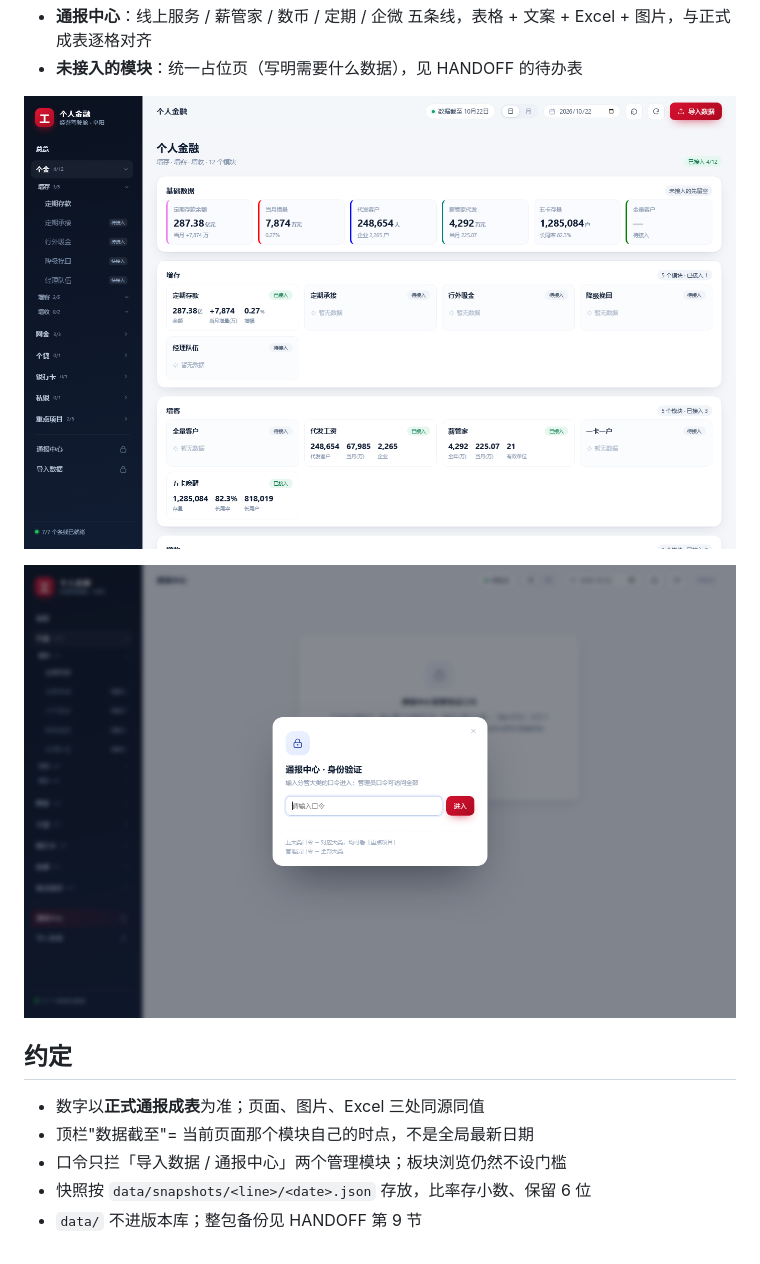
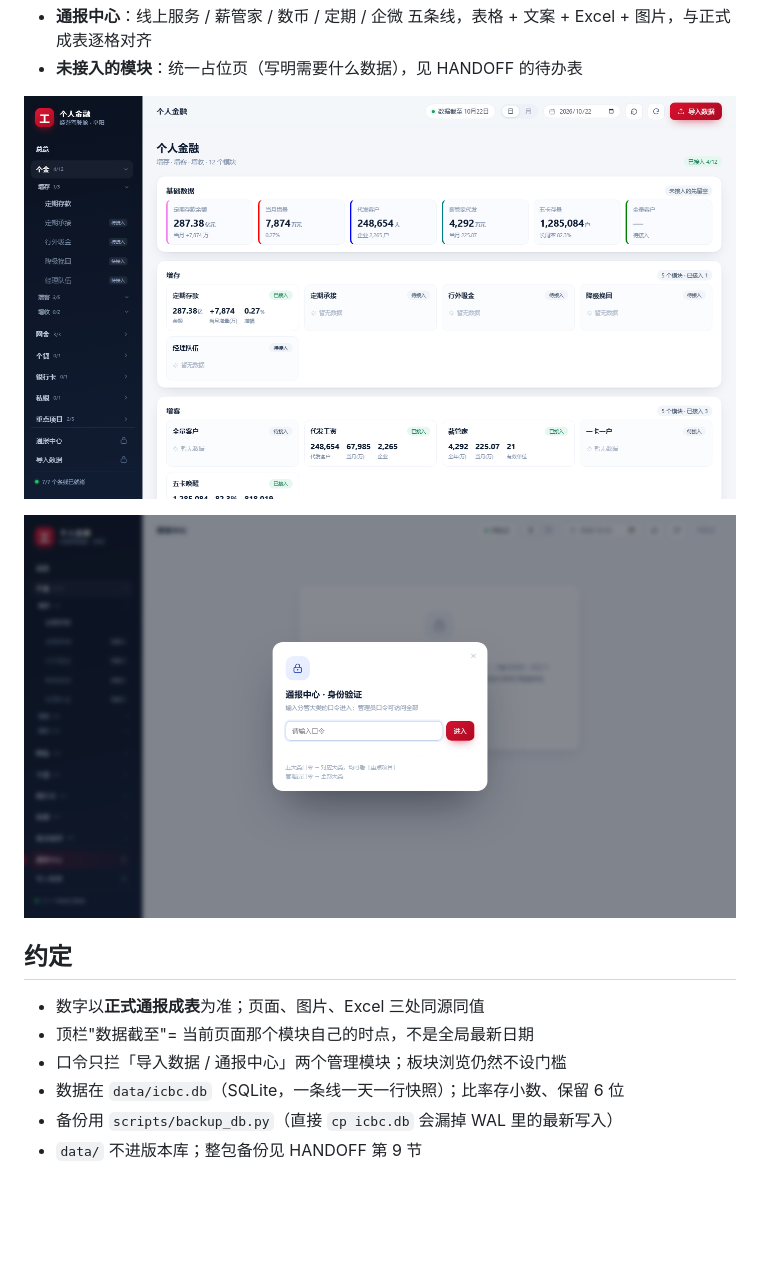
Before and after one commit to IVseIce/icbc-dashboard, a Markdown page: README.md, the part around one of its changes. GitHub-like rendering; pictures changed too: docs/screenshots/jg.png, docs/screenshots/login.png; blank space fills up the shorter version.

```diff
--- a/README.md
+++ b/README.md
@@ -61,5 +65,6 @@ legacy/                v1 单文件版，仅存档，不再维护
 - 数字以**正式通报成表**为准；页面、图片、Excel 三处同源同值
 - 顶栏"数据截至"= 当前页面那个模块自己的时点，不是全局最新日期
 - 口令只拦「导入数据 / 通报中心」两个管理模块；板块浏览仍然不设门槛
-- 快照按 `data/snapshots/<line>/<date>.json` 存放，比率存小数、保留 6 位
+- 数据在 `data/icbc.db`（SQLite，一条线一天一行快照）；比率存小数、保留 6 位
+- 备份用 `scripts/backup_db.py`（直接 `cp icbc.db` 会漏掉 WAL 里的最新写入）
 - `data/` 不进版本库；整包备份见 HANDOFF 第 9 节
```
Also changed, not shown: other parts of README.md (+10 -6 lines), docs/HANDOFF.md (+75 -23 lines), docs/screenshots/home.png, docs/screenshots/report-salary.png, docs/screenshots/upload.png, 12 other files.
